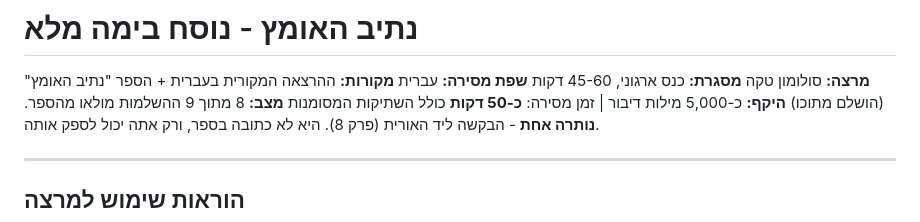
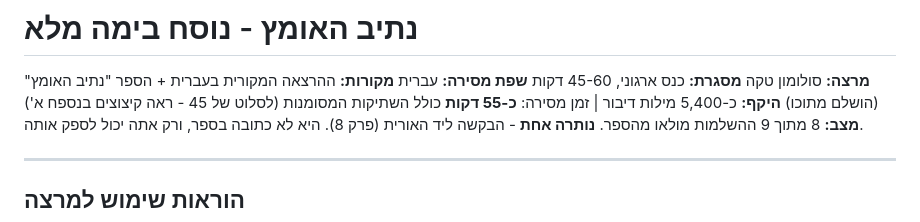
Before and after one commit to solomontekadv-blip/documents, a Markdown page: path-of-courage-lecture/derech-haomets-full-script.md, the part around the change. Rendered like a GitHub page.

Commit message:
עדכון הערכת זמן בכותרת לפי ספירת המילים בפועל
Co-Authored-By: Claude Fable 5.1 <noreply@anthropic.com>
Claude-Session: https://claude.ai/code/session_011TaU2xAjZziD9g1D9vFcaP

```diff
--- a/path-of-courage-lecture/derech-haomets-full-script.md
+++ b/path-of-courage-lecture/derech-haomets-full-script.md
@@ -4,7 +4,7 @@
 **מסגרת:** כנס ארגוני, 45-60 דקות
 **שפת מסירה:** עברית
 **מקורות:** ההרצאה המקורית בעברית + הספר "נתיב האומץ" (הושלם מתוכו)
-**היקף:** כ-5,000 מילות דיבור | זמן מסירה: **כ-50 דקות** כולל השתיקות המסומנות
+**היקף:** כ-5,400 מילות דיבור | זמן מסירה: **כ-55 דקות** כולל השתיקות המסומנות (לסלוט של 45 - ראה קיצוצים בנספח א')
 **מצב:** 8 מתוך 9 ההשלמות מולאו מהספר. **נותרה אחת** - הבקשה ליד האורית (פרק 8). היא לא כתובה בספר, ורק אתה יכול לספק אותה.
 
 ---
```
